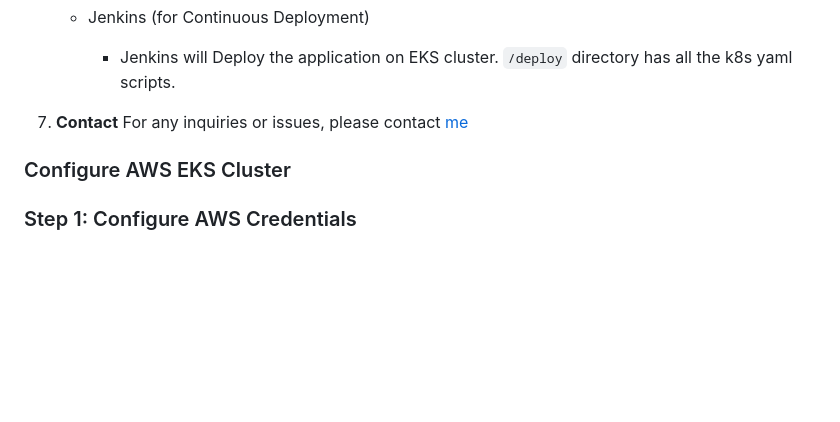
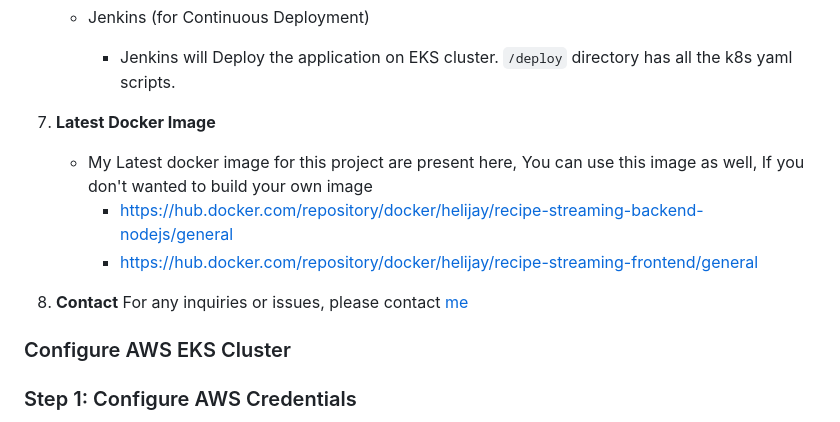
Before and after one commit to helithjay/Food-Recipe-Hub-App-DevOps-, a Markdown page: README.md, the part around the change. Drawn GitHub-style; blank space fills up the shorter version.

```diff
--- a/README.md
+++ b/README.md
@@ -107,8 +107,13 @@ The project follows a multi-container Docker architecture consisting of three ma
         - Jenkins will Deploy the application on EKS cluster. `/deploy` directory has all the k8s yaml scripts.
 
 
+7. **Latest Docker Image**
+   - My Latest docker image for this project are present here, You can use this image as well, If you don't wanted to build your own image
+     - https://hub.docker.com/repository/docker/helijay/recipe-streaming-backend-nodejs/general
+     - https://hub.docker.com/repository/docker/helijay/recipe-streaming-frontend/general
 
-7. **Contact**
+
+8. **Contact**
     For any inquiries or issues, please contact [me](https://www.linkedin.com/in/helith-jayasuriya/)
 
 
```
